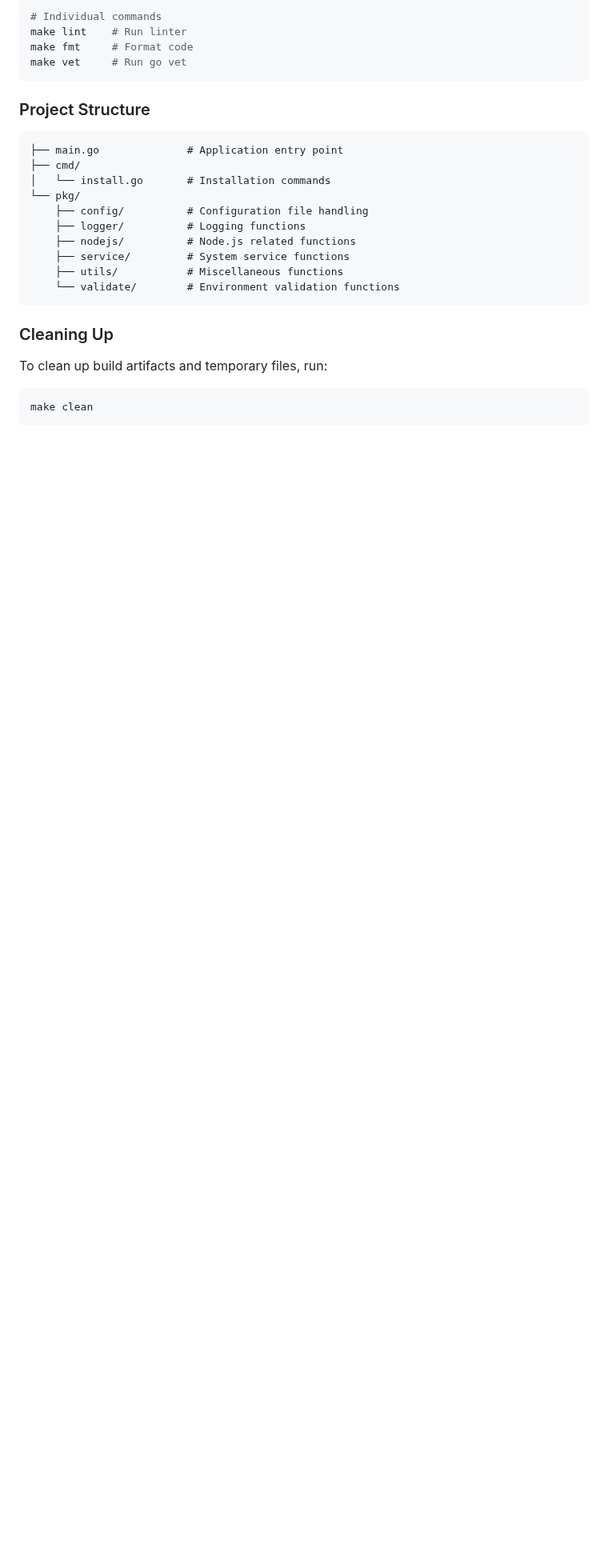
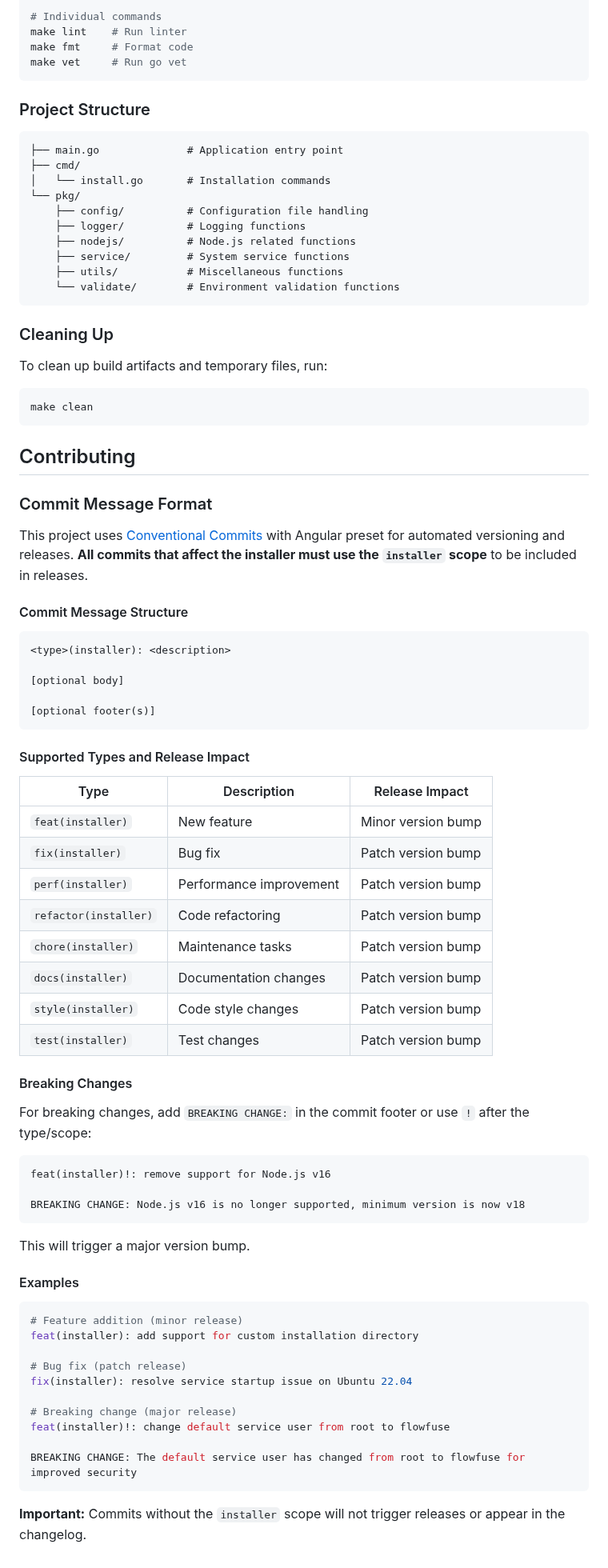
Before and after one commit to FlowFuse/device-agent, a Markdown page: installer/go/README.md, the part around the change. Shown at 80% size. Drawn GitHub-style; blank space fills up the shorter version.

Commit message:
Add `Contributing` paragraph to readme

````diff
--- a/installer/go/README.md
+++ b/installer/go/README.md
@@ -222,3 +222,63 @@ To clean up build artifacts and temporary files, run:
 ```bash
 make clean
 ```
+
+## Contributing
+
+### Commit Message Format
+
+This project uses [Conventional Commits](https://www.conventionalcommits.org/)
+with Angular preset for automated versioning and releases.
+**All commits that affect the installer must use the `installer` scope** to be included in releases.
+
+#### Commit Message Structure
+
+```
+<type>(installer): <description>
+
+[optional body]
+
+[optional footer(s)]
+```
+
+#### Supported Types and Release Impact
+
+| Type | Description | Release Impact |
+|------|-------------|----------------|
+| `feat(installer)` | New feature | Minor version bump |
+| `fix(installer)` | Bug fix | Patch version bump |
+| `perf(installer)` | Performance improvement | Patch version bump |
+| `refactor(installer)` | Code refactoring | Patch version bump |
+| `chore(installer)` | Maintenance tasks | Patch version bump |
+| `docs(installer)` | Documentation changes | Patch version bump |
+| `style(installer)` | Code style changes | Patch version bump |
+| `test(installer)` | Test changes | Patch version bump |
+
+#### Breaking Changes
+
+For breaking changes, add `BREAKING CHANGE:` in the commit footer or use `!` after the type/scope:
+
+```
+feat(installer)!: remove support for Node.js v16
+
+BREAKING CHANGE: Node.js v16 is no longer supported, minimum version is now v18
+```
+
+This will trigger a major version bump.
+
+#### Examples
+
+```bash
+# Feature addition (minor release)
+feat(installer): add support for custom installation directory
+
+# Bug fix (patch release)
+fix(installer): resolve service startup issue on Ubuntu 22.04
+
+# Breaking change (major release)
+feat(installer)!: change default service user from root to flowfuse
+
+BREAKING CHANGE: The default service user has changed from root to flowfuse for improved security
+```
+
+**Important:** Commits without the `installer` scope will not trigger releases or appear in the changelog.
````
